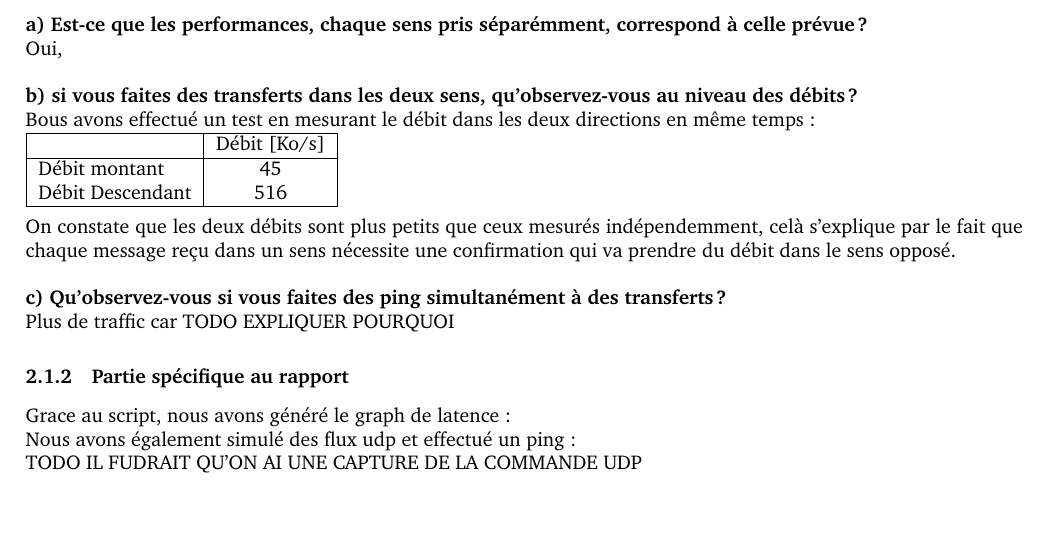
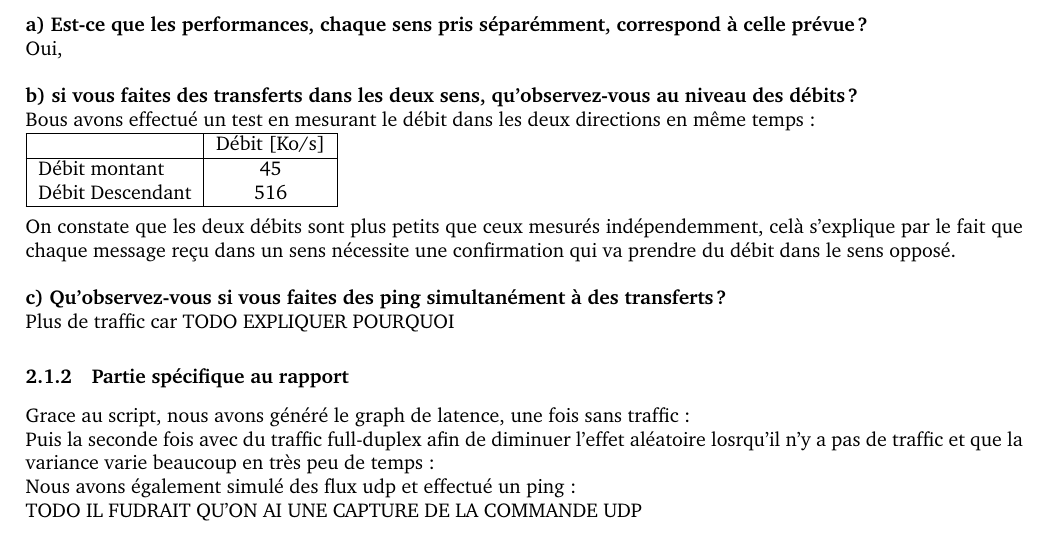
Before and after one commit to Ph0tonic/NA_Labo-QOS, a LaTeX document (Rapport.tex): part of page 3 of 6 before the commit and part of page 3 of 7 after it, cut so that both start at the same text. Compiled offline with pdfLaTeX.

Commit message:
Add plot graphs

```diff
--- a/Rapport.tex
+++ b/Rapport.tex
@@ -209,4 +209,4 @@ On constate que les deux débits sont plus petits que ceux mesurés indépendemm
 Plus de traffic car TODO EXPLIQUER POURQUOI
 
 \subsubsection{Partie spécifique au rapport}
-Grace au script, nous avons généré le graph de latence:
+Grace au script, nous avons généré le graph de latence, une fois sans traffic:
@@ -213,2 +217,4 @@ Grace au script, nous avons généré le graph de latence:
+  \label{fig:token-bucket}
+\end{figure}
 
-
+Puis la seconde fois avec du traffic full-duplex afin de diminuer l'effet aléatoire losrqu'il n'y a pas de traffic et que la variance varie beaucoup en très peu de temps:
@@ -215,3 +225,5 @@ Grace au script, nous avons généré le graph de latence:
+  \label{fig:token-bucket}
+\end{figure}
 
 Nous avons également simulé des flux udp et effectué un ping:\\
 TODO IL FUDRAIT QU'ON AI UNE CAPTURE DE LA COMMANDE UDP
```
Also changed, not shown: captures/6-plot-fullduplex.png (renamed from captures/avectrafficfullduplexdelamort.png), captures/6-plot.png (renamed from captures/plot.png), Rapport.tex (8 more changed lines).
